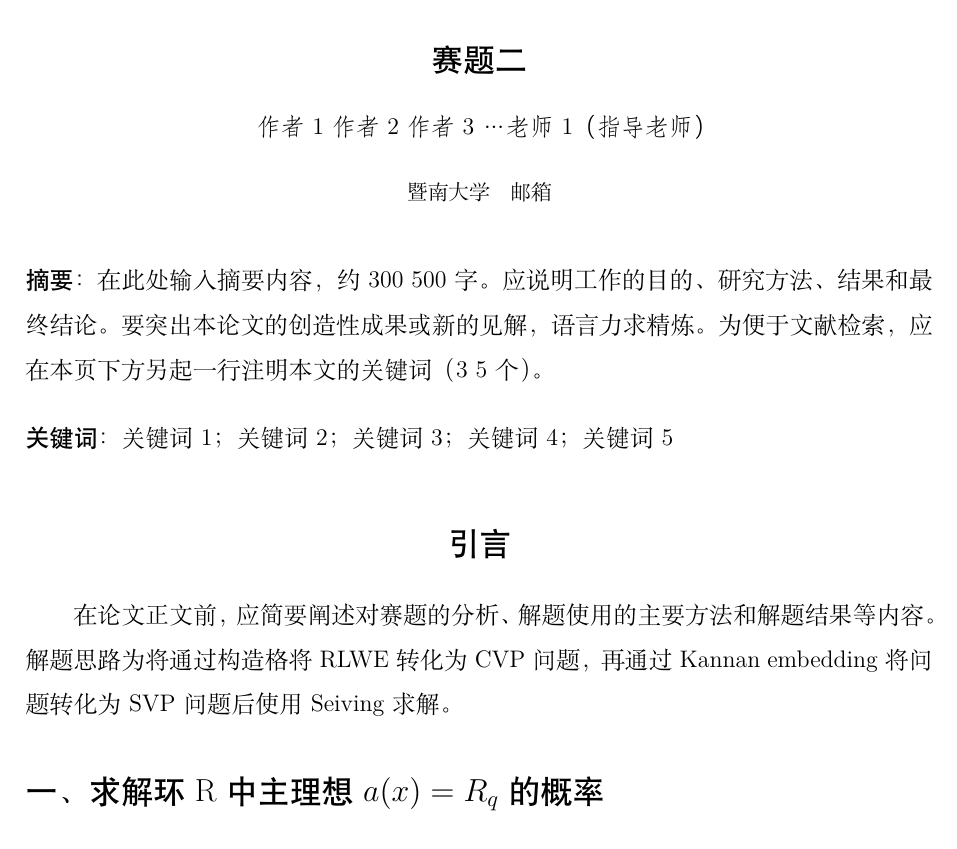
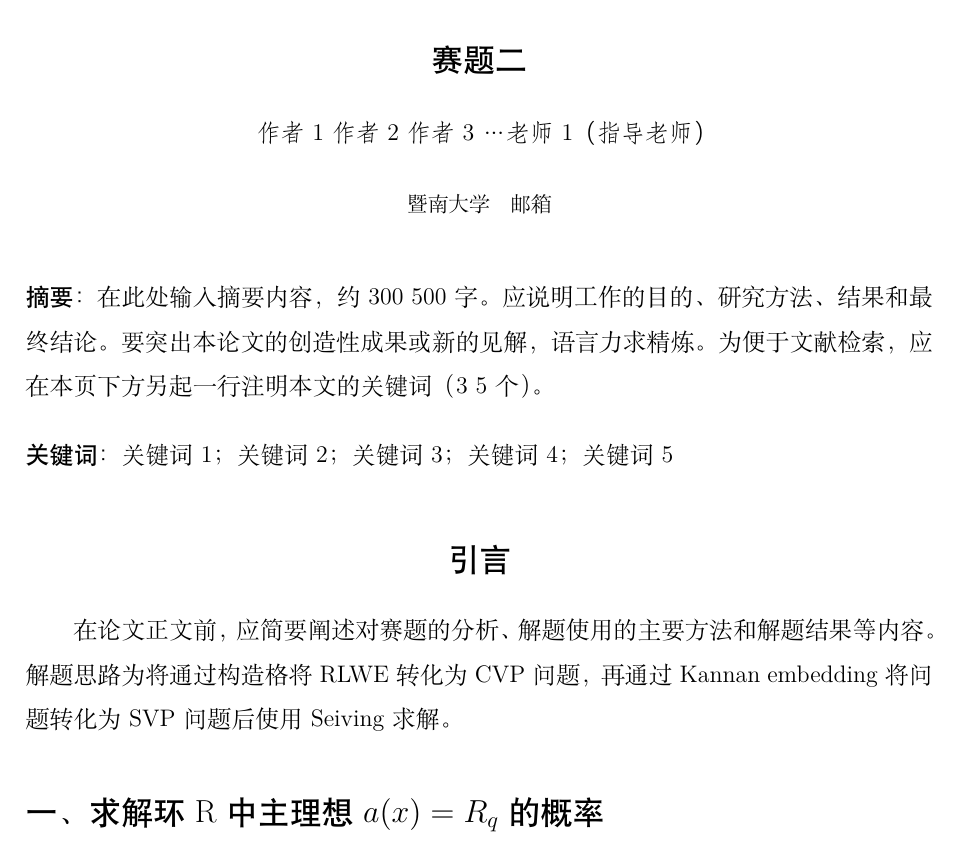
Before and after one commit to klizz111/Lattice_tex, a LaTeX document (main.tex): part of page 1 of 5, cut so that both start at the same text. Compiled offline with XeLaTeX; a missing font is replaced by an installed copy or a similar font.

Commit message:
25-6-29 1022

```diff
--- a/main.tex
+++ b/main.tex
@@ -1,4 +1,4 @@
-\documentclass[14pt,a4paper]{article}
+\documentclass[12pt,a4paper]{article}
 
 % 中文支持
 \usepackage[UTF8]{ctex}
```
Also changed, not shown: main.pdf.
